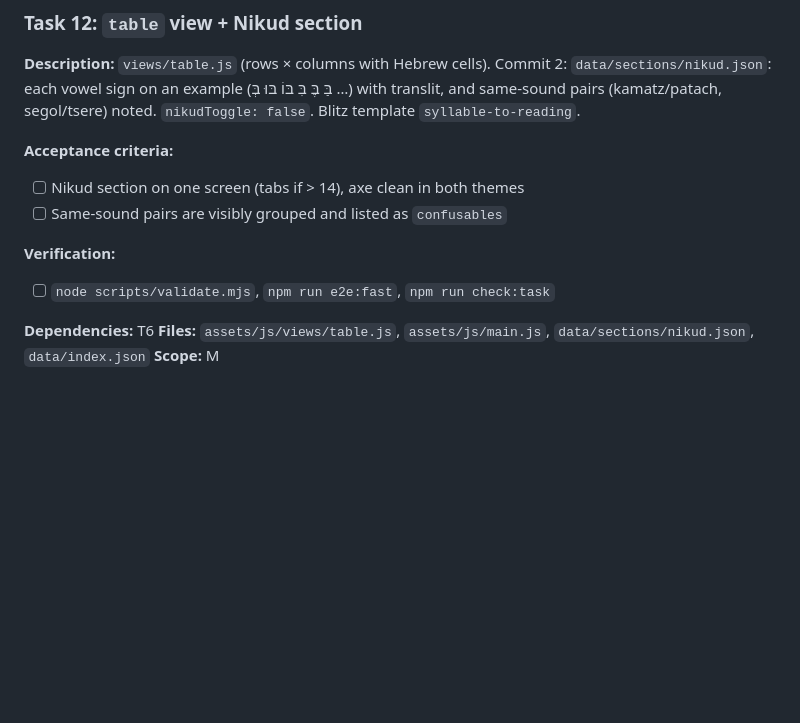
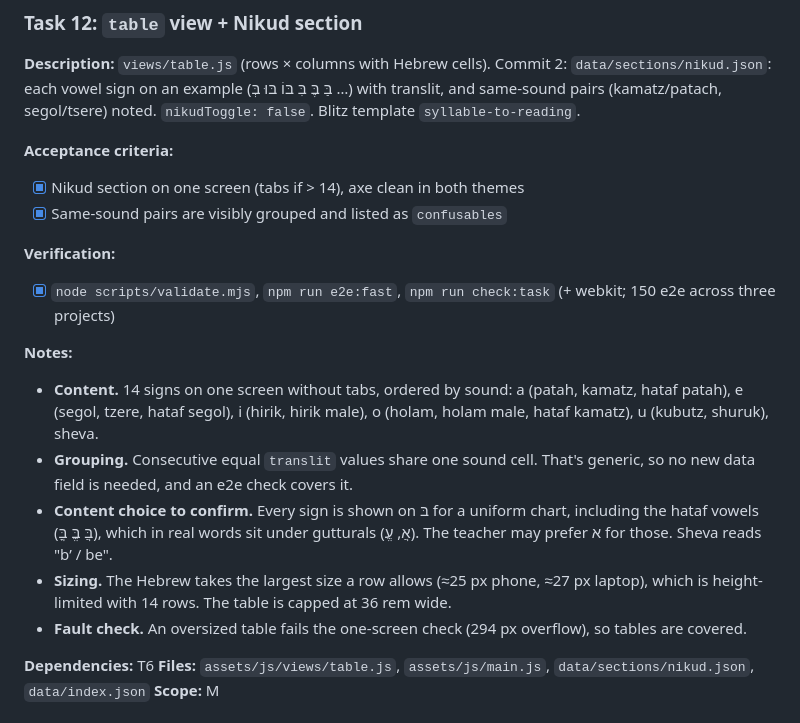
Before and after one commit to yinon-mitin/ivrit-studio, a Markdown page: tasks/todo.md, the part around the change. GitHub-like rendering; blank space fills up the shorter version.

Commit message:
chore(tasks): mark Task 12 done
Co-Authored-By: Claude Opus 5.5 <noreply@anthropic.com>

```diff
--- a/tasks/todo.md
+++ b/tasks/todo.md
@@ -233,11 +233,18 @@ Every task's Definition of Done: `npm run check:fast` after edits, `npm run chec
 **Description:** `views/table.js` (rows × columns with Hebrew cells). Commit 2: `data/sections/nikud.json`: each vowel sign on an example (בַּ בֶּ בִּ בּוֹ בּוּ בְּ …) with translit, and same-sound pairs (kamatz/patach, segol/tsere) noted. `nikudToggle: false`. Blitz template `syllable-to-reading`.
 
 **Acceptance criteria:**
-- [ ] Nikud section on one screen (tabs if > 14), axe clean in both themes
-- [ ] Same-sound pairs are visibly grouped and listed as `confusables`
+- [x] Nikud section on one screen (tabs if > 14), axe clean in both themes
+- [x] Same-sound pairs are visibly grouped and listed as `confusables`
 
 **Verification:**
-- [ ] `node scripts/validate.mjs`, `npm run e2e:fast`, `npm run check:task`
+- [x] `node scripts/validate.mjs`, `npm run e2e:fast`, `npm run check:task` (+ webkit; 150 e2e across three projects)
+
+**Notes:**
+- **Content.** 14 signs on one screen without tabs, ordered by sound: a (patah, kamatz, hataf patah), e (segol, tzere, hataf segol), i (hirik, hirik male), o (holam, holam male, hataf kamatz), u (kubutz, shuruk), sheva.
+- **Grouping.** Consecutive equal `translit` values share one sound cell. That's generic, so no new data field is needed, and an e2e check covers it.
+- **Content choice to confirm.** Every sign is shown on בּ for a uniform chart, including the hataf vowels (בֲּ בֱּ בֳּ), which in real words sit under gutturals (אֲ, עֱ). The teacher may prefer א for those. Sheva reads "b’ / be".
+- **Sizing.** The Hebrew takes the largest size a row allows (≈25 px phone, ≈27 px laptop), which is height-limited with 14 rows. The table is capped at 36 rem wide.
+- **Fault check.** An oversized table fails the one-screen check (294 px overflow), so tables are covered.
 
 **Dependencies:** T6
 **Files:** `assets/js/views/table.js`, `assets/js/main.js`, `data/sections/nikud.json`, `data/index.json`
```
